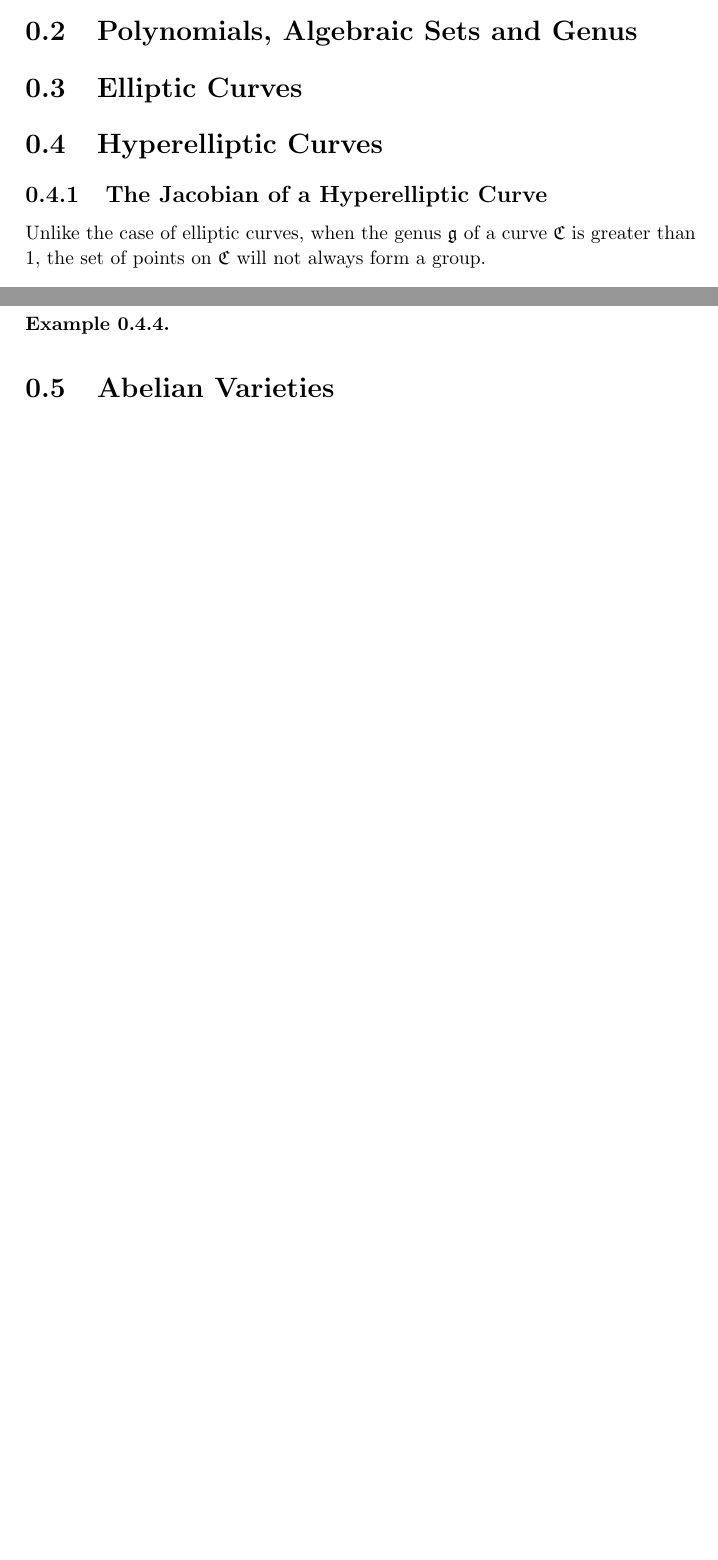
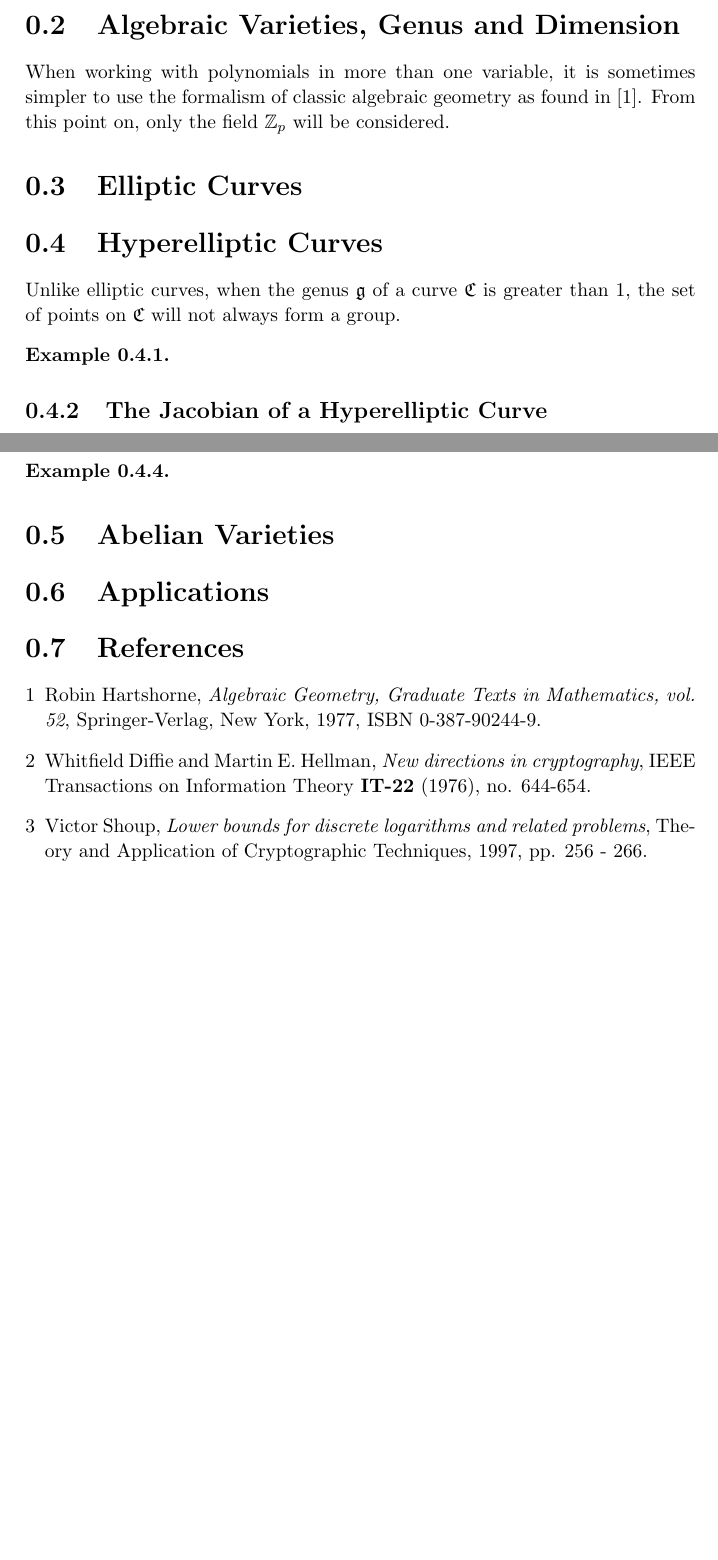
Before and after one commit to kjson/AVcrypto, a LaTeX document (report/report.tex, which reads report/AlgebraicVarieties.tex, report/Hyperellipticcurves.tex, report/References.tex): two parts of pages 1 and 2 of 2 before the commit and two parts of pages 2 and 3 of 3 after it, joined at a grey line, cut at the place of the change, the shorter picture padded with empty space. The pictures show the PDF file report/report.pdf that the author committed with the source.

Commit message:
discrete logarithm report

```diff
--- /dev/null
+++ b/report/AlgebraicVarieties.tex
@@ -0,0 +1 @@
+When working with polynomials in more than one variable, it is sometimes simpler to use the formalism of classic algebraic geometry as found in [\ref{Hartshorne}]. From this point on, only the field $\mathbb{Z}_p$ where $p > 3$ will be considered.
--- a/report/Hyperellipticcurves.tex
+++ b/report/Hyperellipticcurves.tex
@@ -1,14 +1,14 @@
-\subsection{The Jacobian of a Hyperelliptic Curve}
-
-Unlike the case of elliptic curves, when the genus $\mathfrak{g}$ of a curve $\mathfrak{C} $ is greater than 1, the set of points on $\mathfrak{C}$ will not always form a group.
+Unlike elliptic curves, when the genus $\mf{g}$ of a curve $\mf{C} $ is greater than $1$, the set of points on $\mf{C}$ will not always form a group.
 
 \begin{example}
 
 \end{example}
 
-Luckily, there is another way to form an abelian group with hyperelliptic curves. Indeed, let $\mathfrak{D}$ be the set of all formal finite sums
+\subsection{The Jacobian of a Hyperelliptic Curve}
+
+Luckily, there is another way to form an abelian group with hyperelliptic curves. Indeed, let $\mf{D}$ be the set of all formal finite sums
 
 $$ \sum_i m_i P_i $$
 
-where $m_i \in \mathbb{Z}$ and $P_i$ are points on the curve $\mathfrak{C}$. We call elements of $\mathfrak{D}$ divisors of $\mathfrak{C}$. Given a rational function $f$ in $\mathbb{Z}_p[\mathfrak{C}]$, we can define the corresponding divisor to $f$ as
+where $m_i \in \mathbb{Z}$ and $P_i$ are points on the curve $\mf{C}$. We call elements of $\mf{D}$ divisors of $\mf{C}$. Given a rational function $f$ in $\mathbb{Z}_p[\mf{C}]$, we can define the corresponding divisor to $f$ as
 
@@ -16,3 +16,4 @@ $$(f) = \sum_i m_i P_i $$ where $P_i$ are the zeros and poles of $f$ with multip
 
 $$ \sum_i m_i P_i  + \sum_i m^\prime_i P_i  = \sum_i (m_i+m^\prime) P_i $$
 
+then $\mf{D}$ becomes and abelian group. Unfortunetly, this group is far too large for cryptographic purposes. So we consider the subgroup $\mf{D}^0$ of all divisors of $\mf{D}$ whos coefficients sum to $0$. That is, divisors $ \sum_i m_i P_i $ such that $\sum_i m_i = 0$. \\
@@ -20,9 +20,9 @@ then $\mathfrak{D}$ becomes and abelian group. Unfortunetly, this group is far t
 
-Even though this subgroup is still infinite, we can define two divisors $D_1, D_2$ of $\mathfrak{D}^0$ to be equal if $D_1 - D_2$ is equal to the divisor of a rational function on $\mathfrak{C}$. That is, $D_1 - D_2 = (f) $ for $f \in \mathbb{Z}_p[\mathfrak{C}]$. This new quotient group, denoted $$ \mathfrak{J} = \mathfrak{D}^0 / \mathfrak{P}$$ is called the jacobian of the curve $\mathfrak{C}$ and is a finite abelian group. This will be the group used to build hyperelliptic cryptosystems.
+Even though this subgroup is still infinite, we can define two divisors $D_1, D_2$ of $\mf{D}^0$ to be equal if $D_1 - D_2$ is equal to the divisor of a rational function on $\mf{C}$. That is, $D_1 - D_2 = (f) $ for $f \in \mathbb{Z}_p[\mf{C}]$. This new quotient group, denoted $$ \mf{J} = \mf{D}^0 / \mf{P}$$ is called the jacobian of the curve $\mf{C}$ and is a finite abelian group. This will be the group used to build hyperelliptic cryptosystems.
 
 \subsection{Representation of Divisors}
 
-Athough the Jacobian $\mathfrak{J}$ of an hyperelliptic curve $\mathfrak{C}$ is a finite abelian group, elements of $\mathfrak{J}$ are very hard to represent.
+Athough the Jacobian $\mf{J}$ of an hyperelliptic curve $\mf{C}$ is a finite abelian group, elements of $\mf{J}$ are very hard to represent.
 
 \begin{example}
 \end{example}
--- /dev/null
+++ b/report/References.tex
@@ -0,0 +1,13 @@
+
+
+% \item \label{} Author, \textit{Tittle}, Journal, Date, page
+
+
+\begin{enumerate}[1]
+
+	\item \label{Hartshorne} Robin Hartshorne, \textit{Algebraic Geometry, Graduate Texts in Mathematics, vol. 52}, Springer-Verlag, New York, 1977, ISBN 0-387-90244-9.
+
+	\item \label{VictorShoup} Victor Shoup, \textit{Lower bounds for discrete logarithms and related problems}, Theory and Application of Cryptographic Techniques, 1997, pp. 256 - 266.
+
+	\item \label{WhitfieldDiffieMartinHellman} Whitfield Diffie and Martin E. Hellman, \textit{New directions in cryptography}, IEEE Transactions on Information Theory \textbf{IT-22} (1976), no. 644-654.
+\end{enumerate}
--- a/report/report.tex
+++ b/report/report.tex
@@ -211,8 +217,12 @@
 {\large \today} \\
 \HRule  % Horizontal line
 
+% \tableofcontents
+
 \section{The Discrete Logarithm Problem}
-\section{Polynomials, Algebraic Sets and Genus}
+  \input{TheDiscreteLogarithmProblem}
+\section{Algebraic Varieties, Genus and Dimension}
+  \input{AlgebraicVarieties}
 \section{Elliptic Curves}
 \section{Hyperelliptic Curves}
   \input{Hyperellipticcurves}
```
Also changed, not shown: report/TheDiscreteLogarithmProblem.tex (added, +27 -0 lines), report/references/y1report.pdf, report/report.pdf, report/Hyperellipticcurves.tex (3 more changed lines), report/report.tex (9 more changed lines), 4 other files.
